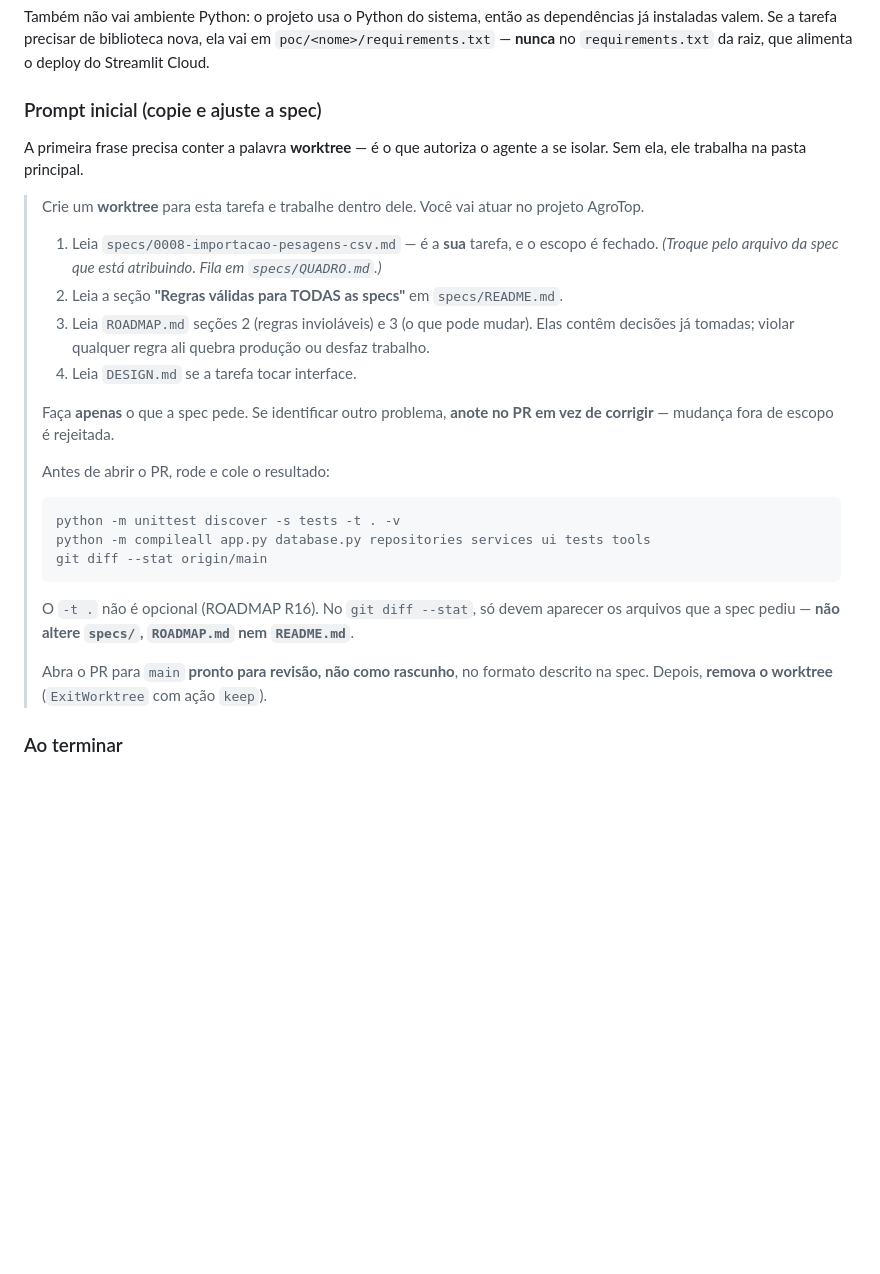
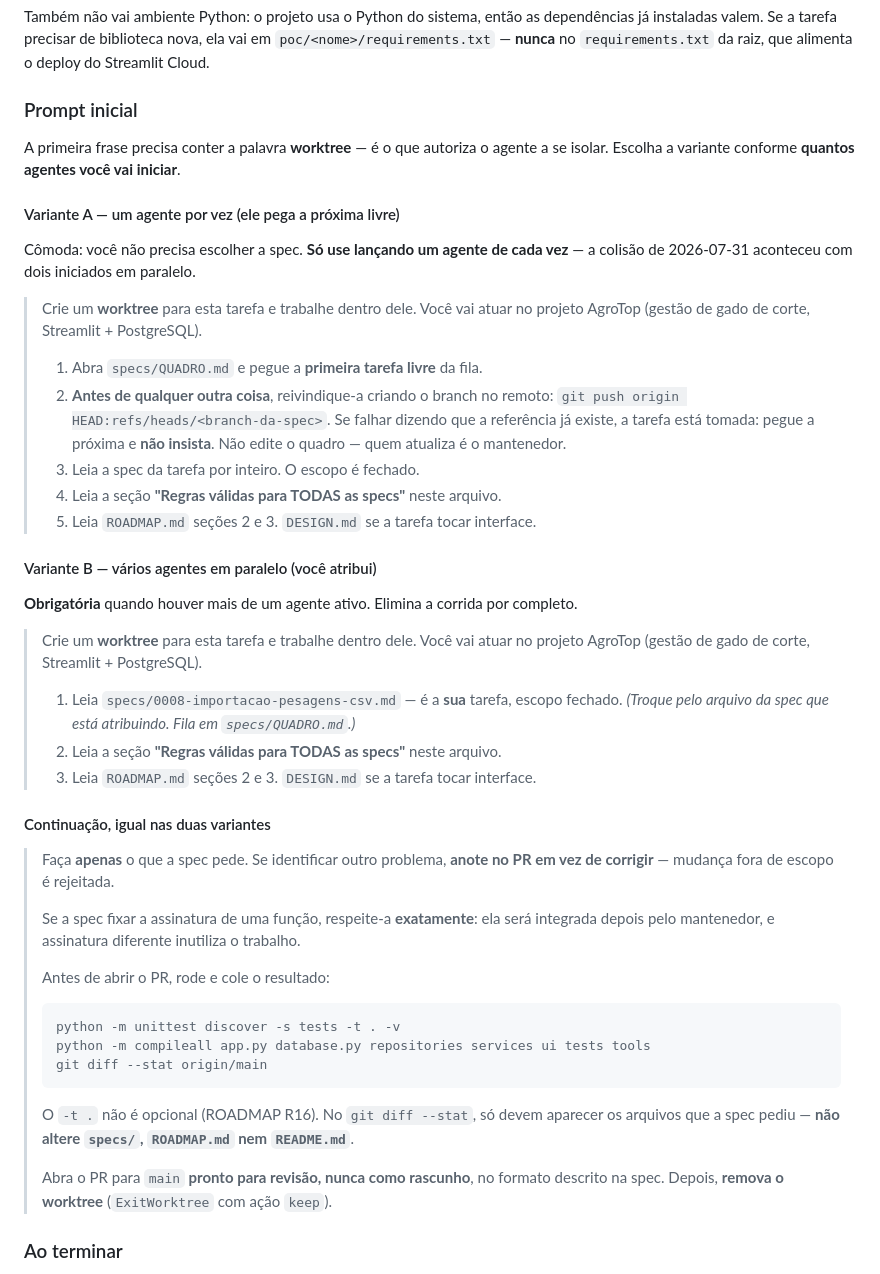
Before and after one commit to welz-gui/AgroTop, a Markdown page: specs/README.md, the part around the change. Drawn GitHub-style; blank space fills up the shorter version.

Commit message:
docs: duas variantes de prompt conforme o numero de agentes
Correcao de rumo. Apos a colisao de 2026-07-31 eu tinha eliminado por completo
o autoatendimento, o que passou a exigir escolher a spec a cada lancamento —
friccao desnecessaria.

A causa real da colisao foi DOIS agentes iniciados EM PARALELO lendo a fila ao
mesmo tempo. Sequencialmente o autoatendimento funciona.

- Variante A (um agente por vez): ele pega a proxima livre, mas reivindica o
  branch no remoto ANTES de comecar — operacao atomica, e se falhar pega a
  proxima. Nao edita o quadro.
- Variante B (varios em paralelo): o mantenedor atribui. Obrigatoria nesse caso.

Ambas mantem as correcoes desta rodada: nao alterar specs/, PR pronto (nao
rascunho), remover o worktree, e conferir o git diff --stat antes de abrir.

Co-Authored-By: Claude Opus 4.8 <noreply@anthropic.com>

````diff
--- a/specs/README.md
+++ b/specs/README.md
@@ -93,23 +93,47 @@ instaladas valem. Se a tarefa precisar de biblioteca nova, ela vai em
 `poc/<nome>/requirements.txt` — **nunca** no `requirements.txt` da raiz, que alimenta o
 deploy do Streamlit Cloud.
 
-### Prompt inicial (copie e ajuste a spec)
+### Prompt inicial
 
 A primeira frase precisa conter a palavra **worktree** — é o que autoriza o agente a se
-isolar. Sem ela, ele trabalha na pasta principal.
+isolar. Escolha a variante conforme **quantos agentes você vai iniciar**.
+
+#### Variante A — um agente por vez (ele pega a próxima livre)
+
+Cômoda: você não precisa escolher a spec. **Só use lançando um agente de cada vez** — a
+colisão de 2026-07-31 aconteceu com dois iniciados em paralelo.
 
 > Crie um **worktree** para esta tarefa e trabalhe dentro dele. Você vai atuar no projeto
-> AgroTop.
+> AgroTop (gestão de gado de corte, Streamlit + PostgreSQL).
 >
-> 1. Leia `specs/0008-importacao-pesagens-csv.md` — é a **sua** tarefa, e o escopo é fechado.
+> 1. Abra `specs/QUADRO.md` e pegue a **primeira tarefa livre** da fila.
+> 2. **Antes de qualquer outra coisa**, reivindique-a criando o branch no remoto:
+>    `git push origin HEAD:refs/heads/<branch-da-spec>`.
+>    Se falhar dizendo que a referência já existe, a tarefa está tomada: pegue a próxima e
+>    **não insista**. Não edite o quadro — quem atualiza é o mantenedor.
+> 3. Leia a spec da tarefa por inteiro. O escopo é fechado.
+> 4. Leia a seção **"Regras válidas para TODAS as specs"** neste arquivo.
+> 5. Leia `ROADMAP.md` seções 2 e 3. `DESIGN.md` se a tarefa tocar interface.
+
+#### Variante B — vários agentes em paralelo (você atribui)
+
+**Obrigatória** quando houver mais de um agente ativo. Elimina a corrida por completo.
+
+> Crie um **worktree** para esta tarefa e trabalhe dentro dele. Você vai atuar no projeto
+> AgroTop (gestão de gado de corte, Streamlit + PostgreSQL).
+>
+> 1. Leia `specs/0008-importacao-pesagens-csv.md` — é a **sua** tarefa, escopo fechado.
 >    *(Troque pelo arquivo da spec que está atribuindo. Fila em `specs/QUADRO.md`.)*
-> 2. Leia a seção **"Regras válidas para TODAS as specs"** em `specs/README.md`.
-> 3. Leia `ROADMAP.md` seções 2 (regras invioláveis) e 3 (o que pode mudar). Elas contêm
->    decisões já tomadas; violar qualquer regra ali quebra produção ou desfaz trabalho.
-> 4. Leia `DESIGN.md` se a tarefa tocar interface.
->
+> 2. Leia a seção **"Regras válidas para TODAS as specs"** neste arquivo.
+> 3. Leia `ROADMAP.md` seções 2 e 3. `DESIGN.md` se a tarefa tocar interface.
+
+#### Continuação, igual nas duas variantes
+
 > Faça **apenas** o que a spec pede. Se identificar outro problema, **anote no PR em vez de
 > corrigir** — mudança fora de escopo é rejeitada.
+>
+> Se a spec fixar a assinatura de uma função, respeite-a **exatamente**: ela será integrada
+> depois pelo mantenedor, e assinatura diferente inutiliza o trabalho.
 >
 > Antes de abrir o PR, rode e cole o resultado:
 > ```
@@ -117,10 +141,10 @@ isolar. Sem ela, ele trabalha na pasta principal.
 > python -m compileall app.py database.py repositories services ui tests tools
 > git diff --stat origin/main
 > ```
-> O `-t .` não é opcional (ROADMAP R16). No `git diff --stat`, só devem aparecer os
-> arquivos que a spec pediu — **não altere `specs/`, `ROADMAP.md` nem `README.md`**.
+> O `-t .` não é opcional (ROADMAP R16). No `git diff --stat`, só devem aparecer os arquivos
+> que a spec pediu — **não altere `specs/`, `ROADMAP.md` nem `README.md`**.
 >
-> Abra o PR para `main` **pronto para revisão, não como rascunho**, no formato descrito na
+> Abra o PR para `main` **pronto para revisão, nunca como rascunho**, no formato descrito na
 > spec. Depois, **remova o worktree** (`ExitWorktree` com ação `keep`).
 
 ### Ao terminar
````
Also changed, not shown: specs/QUADRO.md (+13 -1 lines).
